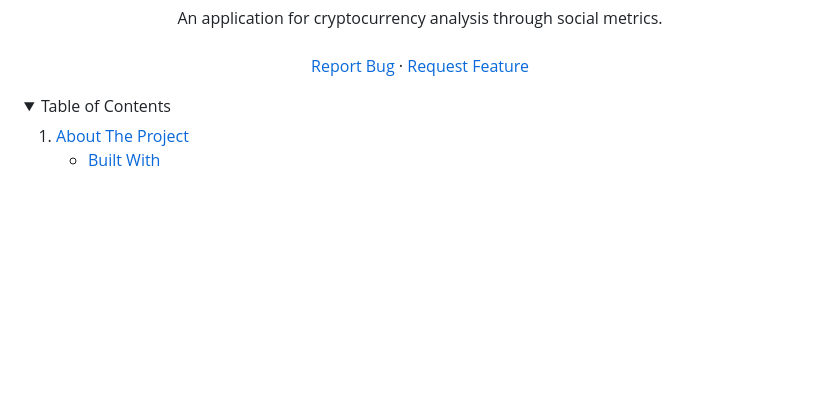
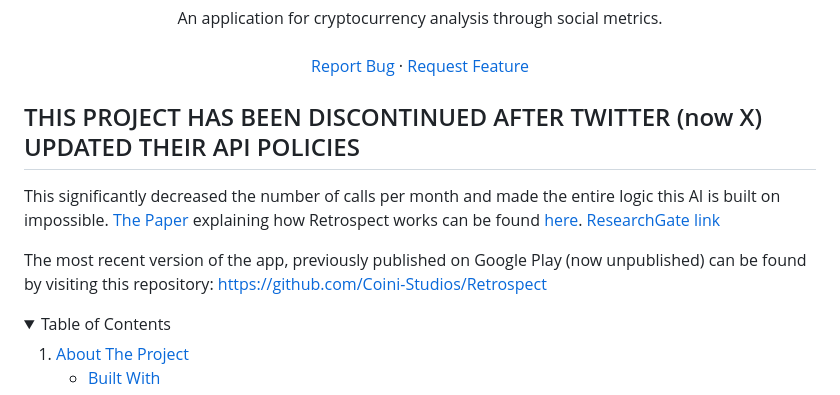
Before and after one commit to billxby/retrospect_crypto_analysis_app, a Markdown page: README.md, the part around the change. Drawn GitHub-style; folded sections open; blank space fills up the shorter version.

```diff
--- a/README.md
+++ b/README.md
@@ -29,7 +29,12 @@
   </p>
 </div>
 
+## THIS PROJECT HAS BEEN DISCONTINUED AFTER TWITTER (now X) UPDATED THEIR API POLICIES
+This significantly decreased the number of calls per month and made the entire logic this AI is built on impossible.
+<a href="https://aircconline.com/csit/abstract/v13n2/csit130206.html">The Paper</a> explaining how Retrospect works can be found <a href="https://aircconline.com/csit/abstract/v13n2/csit130206.html">here</a>.
+<a href="https://www.researchgate.net/publication/368384244_A_Cryptocurrency_Analysis_Tool_based_on_Social_Metrics">ResearchGate link</a>
 
+The most recent version of the app, previously published on Google Play (now unpublished) can be found by visiting this repository: https://github.com/Coini-Studios/Retrospect
 
 <!-- TABLE OF CONTENTS -->
 <details>
```
